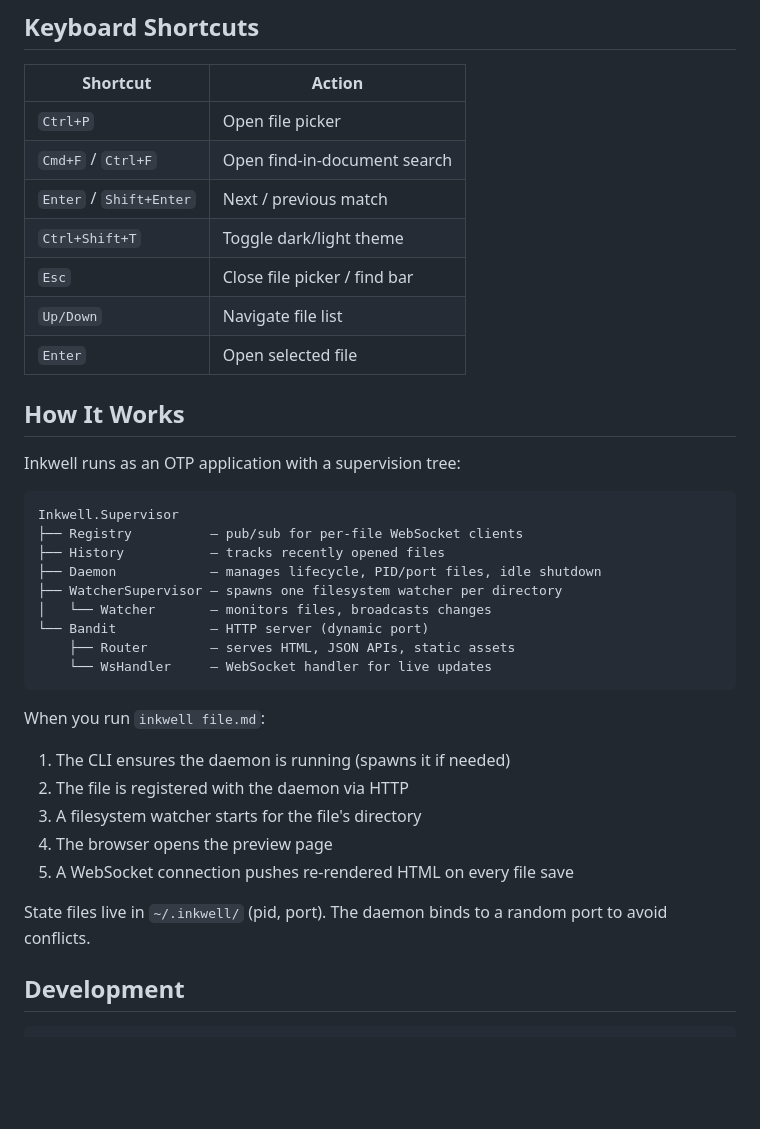
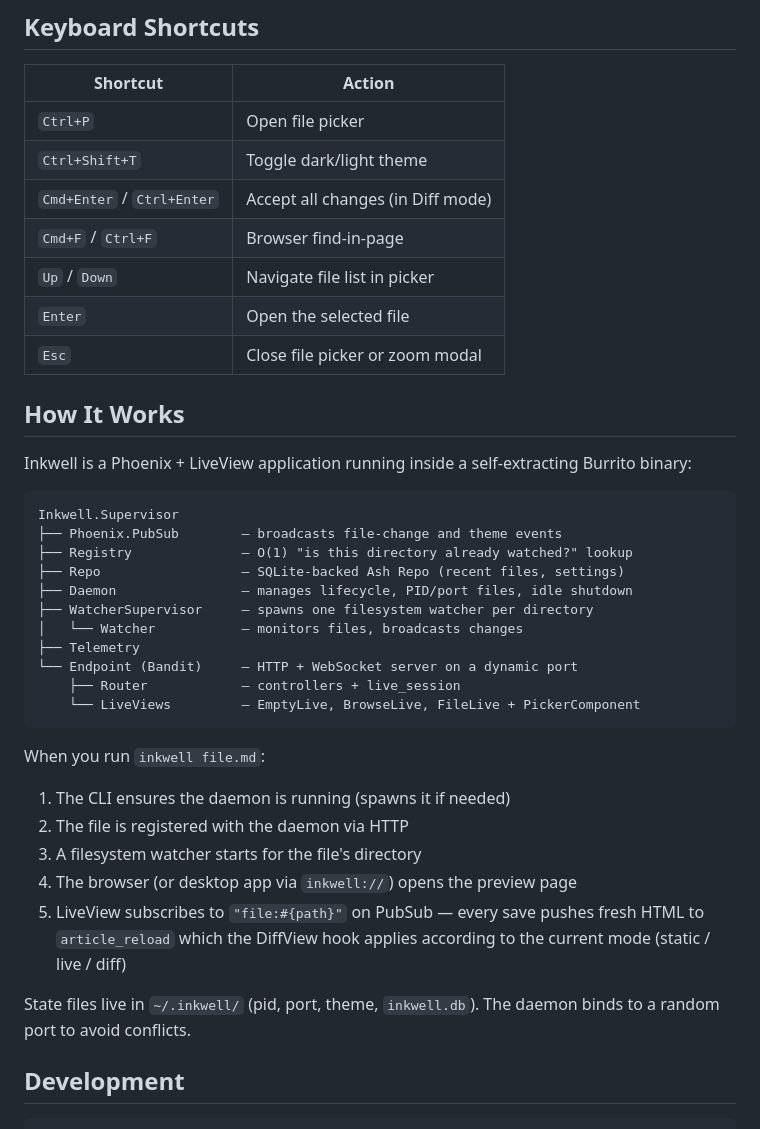
Before and after one commit to zimakki/inkwell, a Markdown page: README.md, the part around one of its changes. GitHub-like rendering; blank space fills up the shorter version.

````diff
--- a/README.md
+++ b/README.md
@@ -120,27 +157,29 @@ The daemon starts automatically on first use and shuts down after 10 minutes of
 | Shortcut | Action |
 |----------|--------|
 | `Ctrl+P` | Open file picker |
-| `Cmd+F` / `Ctrl+F` | Open find-in-document search |
-| `Enter` / `Shift+Enter` | Next / previous match |
 | `Ctrl+Shift+T` | Toggle dark/light theme |
-| `Esc` | Close file picker / find bar |
-| `Up/Down` | Navigate file list |
-| `Enter` | Open selected file |
+| `Cmd+Enter` / `Ctrl+Enter` | Accept all changes (in Diff mode) |
+| `Cmd+F` / `Ctrl+F` | Browser find-in-page |
+| `Up` / `Down` | Navigate file list in picker |
+| `Enter` | Open the selected file |
+| `Esc` | Close file picker or zoom modal |
 
 ## How It Works
 
-Inkwell runs as an OTP application with a supervision tree:
+Inkwell is a Phoenix + LiveView application running inside a self-extracting Burrito binary:
 
 ```
 Inkwell.Supervisor
-├── Registry          — pub/sub for per-file WebSocket clients
-├── History           — tracks recently opened files
-├── Daemon            — manages lifecycle, PID/port files, idle shutdown
-├── WatcherSupervisor — spawns one filesystem watcher per directory
-│   └── Watcher       — monitors files, broadcasts changes
-└── Bandit            — HTTP server (dynamic port)
-    ├── Router        — serves HTML, JSON APIs, static assets
-    └── WsHandler     — WebSocket handler for live updates
+├── Phoenix.PubSub        — broadcasts file-change and theme events
+├── Registry              — O(1) "is this directory already watched?" lookup
+├── Repo                  — SQLite-backed Ash Repo (recent files, settings)
+├── Daemon                — manages lifecycle, PID/port files, idle shutdown
+├── WatcherSupervisor     — spawns one filesystem watcher per directory
+│   └── Watcher           — monitors files, broadcasts changes
+├── Telemetry
+└── Endpoint (Bandit)     — HTTP + WebSocket server on a dynamic port
+    ├── Router            — controllers + live_session
+    └── LiveViews         — EmptyLive, BrowseLive, FileLive + PickerComponent
 ```
 
 When you run `inkwell file.md`:
@@ -148,10 +187,10 @@ When you run `inkwell file.md`:
 1. The CLI ensures the daemon is running (spawns it if needed)
 2. The file is registered with the daemon via HTTP
 3. A filesystem watcher starts for the file's directory
-4. The browser opens the preview page
-5. A WebSocket connection pushes re-rendered HTML on every file save
+4. The browser (or desktop app via `inkwell://`) opens the preview page
+5. LiveView subscribes to `"file:#{path}"` on PubSub — every save pushes fresh HTML to `article_reload` which the DiffView hook applies according to the current mode (static / live / diff)
 
-State files live in `~/.inkwell/` (pid, port). The daemon binds to a random port to avoid conflicts.
+State files live in `~/.inkwell/` (pid, port, theme, `inkwell.db`). The daemon binds to a random port to avoid conflicts.
 
 ## Development
 
````
Also changed, not shown: other parts of README.md (+43 -6 lines).
